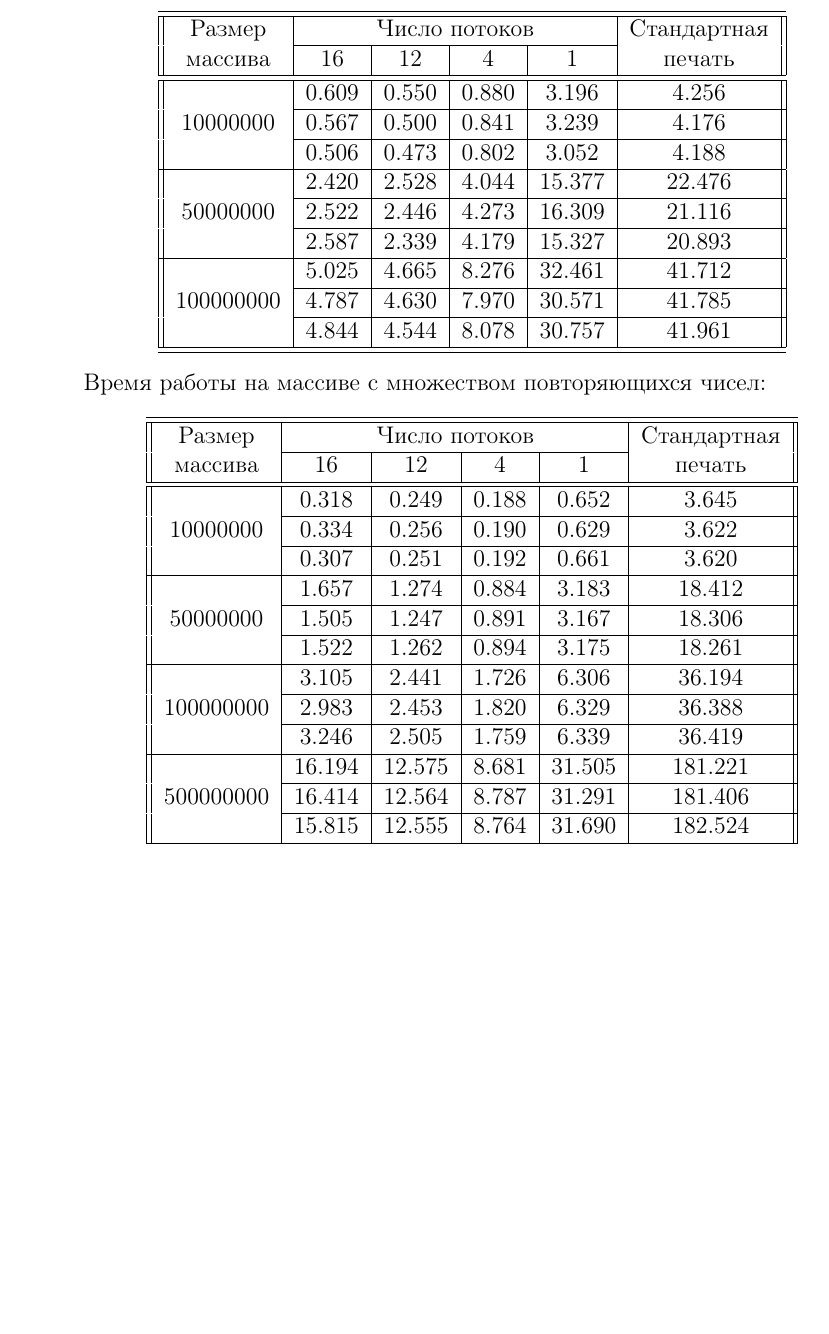
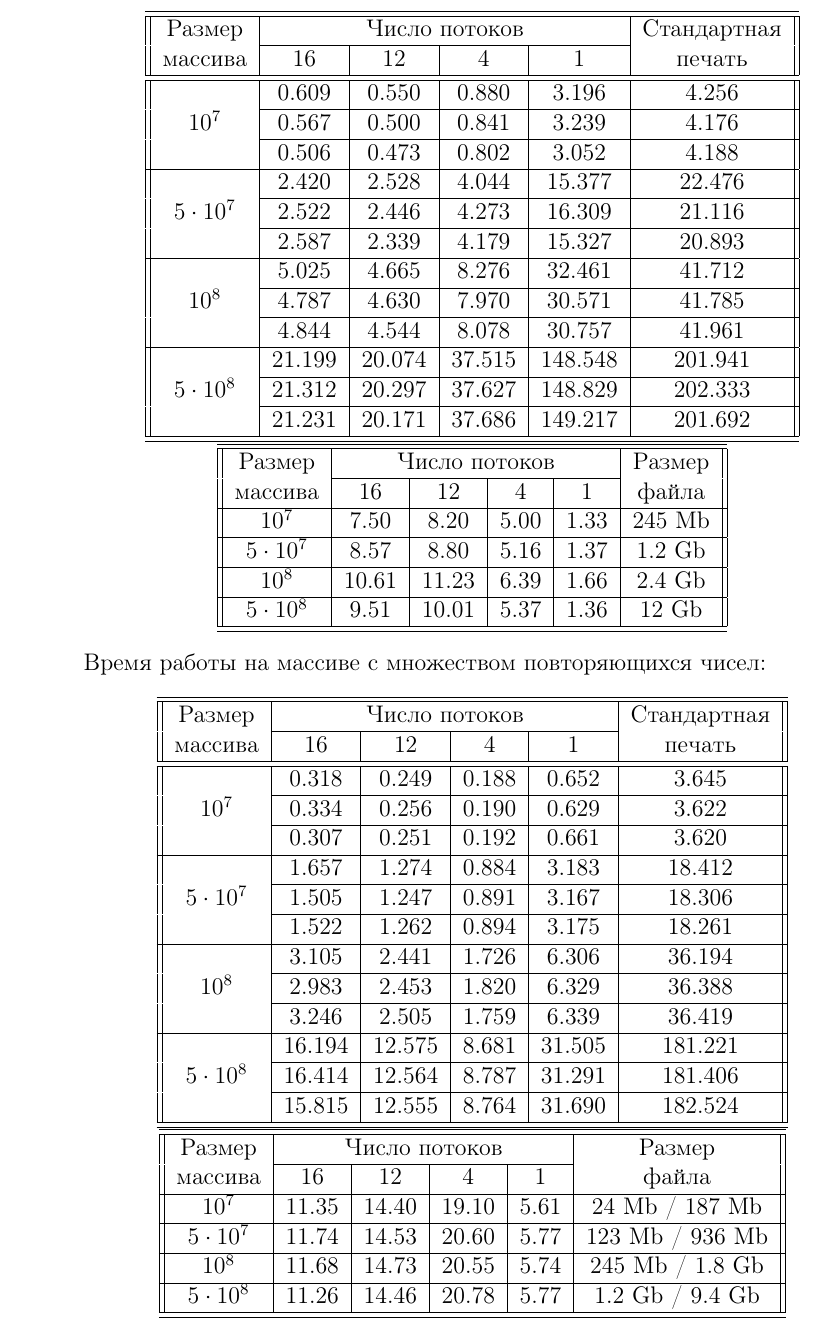
Before and after one commit to letoleto3/course-work, a LaTeX document (course-work.tex): part of page 9 of 11, cut so that both start at the same text, the shorter picture padded with empty space. Compiled offline with pdfLaTeX.

Commit message:
UPD: tables

```diff
--- a/course-work.tex
+++ b/course-work.tex
@@ -283,21 +283,43 @@ $k$ зависит только от типа номера с плавающей
 \hline
 & 0.609 & 0.550 & 0.880 & 3.196 & 4.256 \\
 \hhline{~|-|-|-|-|-|}
-10000000 & 0.567 & 0.500 & 0.841 & 3.239 & 4.176 \\
+$10^7$ & 0.567 & 0.500 & 0.841 & 3.239 & 4.176 \\
 \hhline{~|-|-|-|-|-|}
 & 0.506 &0.473 & 0.802 & 3.052 & 4.188 \\
 \hline
 & 2.420 & 2.528 & 4.044 & 15.377 & 22.476 \\
 \hhline{~|-|-|-|-|-|}
-50000000 & 2.522 & 2.446 & 4.273 & 16.309 & 21.116\\
+$5 \cdot 10^7$  & 2.522 & 2.446 & 4.273 & 16.309 & 21.116\\
 \hhline{~|-|-|-|-|-|}
 & 2.587 & 2.339 & 4.179 & 15.327 & 20.893 \\
 \hline
 & 5.025 & 4.665 & 8.276 & 32.461 & 41.712 \\
 \hhline{~|-|-|-|-|-|}
-100000000 & 4.787 & 4.630 & 7.970 & 30.571 & 41.785 \\
+$10^8$  & 4.787 & 4.630 & 7.970 & 30.571 & 41.785 \\
 \hhline{~|-|-|-|-|-|}
-& 4.844 & 4.544 & 8.078 & 30.757 & 41.961 \\
+& 4.844 & 4.544 & 8.078 & 30.757 & 41.961 \\\hline
+& 21.199 & 20.074 & 37.515 & 148.548 & 201.941 \\
+\hhline{~|-|-|-|-|-|}
+$5 \cdot 10^8$  & 21.312 & 20.297 & 37.627 & 148.829 & 202.333 \\
+\hhline{~|-|-|-|-|-|}
+ & 21.231 & 20.171 & 37.686 & 149.217 & 201.692 \\
+\hline
+\hline
+\end{tabular}
+\begin{tabular}{||c|c|c|c|c|c||}
+\hline
+\hline
+Размер & \multicolumn{4}{c|}{Число потоков} & Размер\\
+\hhline{~|-|-|-|-|~|}
+массива & 16 & 12 & 4 & 1 & файла \\
+\hline
+$10^7$ & 7.50 & 8.20 & 5.00 & 1.33 & 245 Mb \\
+\hline
+$5 \cdot 10^7$ & 8.57 & 8.80 & 5.16 & 1.37 & 1.2 Gb \\
+\hline
+$10^8$ & 10.61 & 11.23 & 6.39 & 1.66 & 2.4 Gb\\
+\hline
+$5 \cdot 10^8$ & 9.51 & 10.01 & 5.37 & 1.36 & 12 Gb \\
 \hline
 \hline
 \end{tabular}
@@ -315,27 +337,44 @@ $k$ зависит только от типа номера с плавающей
 \hline
 & 0.318 & 0.249 & 0.188 & 0.652 & 3.645 \\
 \hhline{~|-|-|-|-|-|}
-10000000 & 0.334 & 0.256 & 0.190 & 0.629 & 3.622 \\
+$10^7$ & 0.334 & 0.256 & 0.190 & 0.629 & 3.622 \\
 \hhline{~|-|-|-|-|-|}
 & 0.307 & 0.251 & 0.192 & 0.661 & 3.620 \\
 \hline
 & 1.657 & 1.274 & 0.884 & 3.183 & 18.412 \\
 \hhline{~|-|-|-|-|-|}
-50000000 & 1.505 & 1.247 & 0.891 & 3.167 & 18.306 \\
+$5 \cdot 10^7$ & 1.505 & 1.247 & 0.891 & 3.167 & 18.306 \\
 \hhline{~|-|-|-|-|-|}
 & 1.522 & 1.262 & 0.894 & 3.175 & 18.261 \\
 \hline
 & 3.105 & 2.441 & 1.726 & 6.306 & 36.194 \\
 \hhline{~|-|-|-|-|-|}
-100000000 & 2.983 & 2.453 & 1.820 & 6.329 & 36.388 \\
+$10^8$ & 2.983 & 2.453 & 1.820 & 6.329 & 36.388 \\
 \hhline{~|-|-|-|-|-|}
 & 3.246 & 2.505 & 1.759 & 6.339 &  36.419 \\
 \hline
 & 16.194 & 12.575 & 8.681 & 31.505 & 181.221 \\
 \hhline{~|-|-|-|-|-|}
-500000000 & 16.414 & 12.564 & 8.787 & 31.291 & 181.406 \\
+$5 \cdot 10^8$ & 16.414 & 12.564 & 8.787 & 31.291 & 181.406 \\
 \hhline{~|-|-|-|-|-|}
 & 15.815 & 12.555  & 8.764 & 31.690 & 182.524 \\
+\hline
+\hline
+\end{tabular}
+\begin{tabular}{||c|c|c|c|c|c||}
+\hline
+\hline
+Размер & \multicolumn{4}{c|}{Число потоков} & Размер\\
+\hhline{~|-|-|-|-|~|}
+массива & 16 & 12 & 4 & 1 & файла \\
+\hline
+$10^7$  & 11.35 & 14.40 & 19.10 & 5.61 & 24 Mb / 187 Mb \\
+\hline
+$5 \cdot 10^7$ &11.74 & 14.53 & 20.60 & 5.77 & 123 Mb / 936 Mb\\
+\hline
+$10^8$ &11.68 & 14.73 & 20.55 & 5.74 & 245 Mb / 1.8 Gb \\
+\hline
+$5 \cdot 10^8$ &11.26 & 14.46 & 20.78 & 5.77 & 1.2 Gb / 9.4 Gb\\
 \hline
 \hline
 \end{tabular}
```
Also changed, not shown: course-work.pdf, drawing.pdf_tex, drawing.svg, course-work.tex (14 more changed lines).
